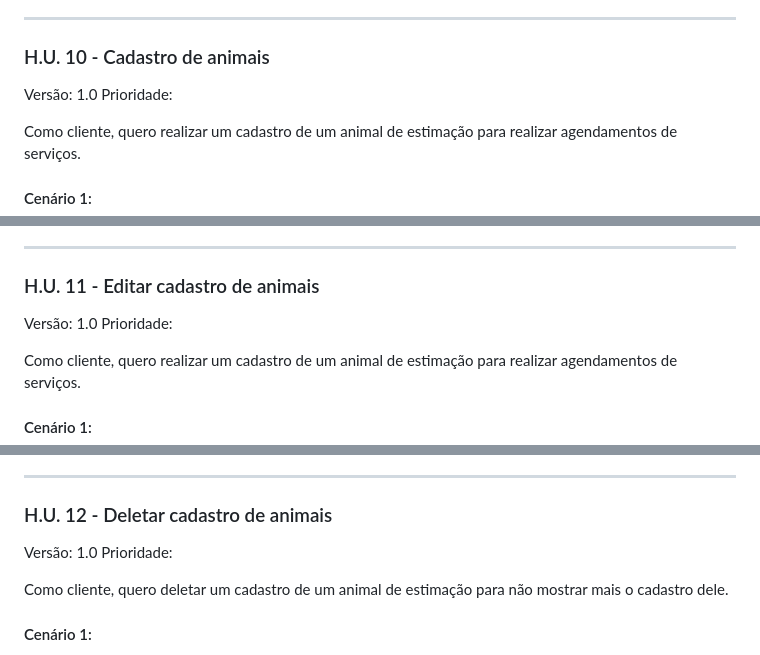
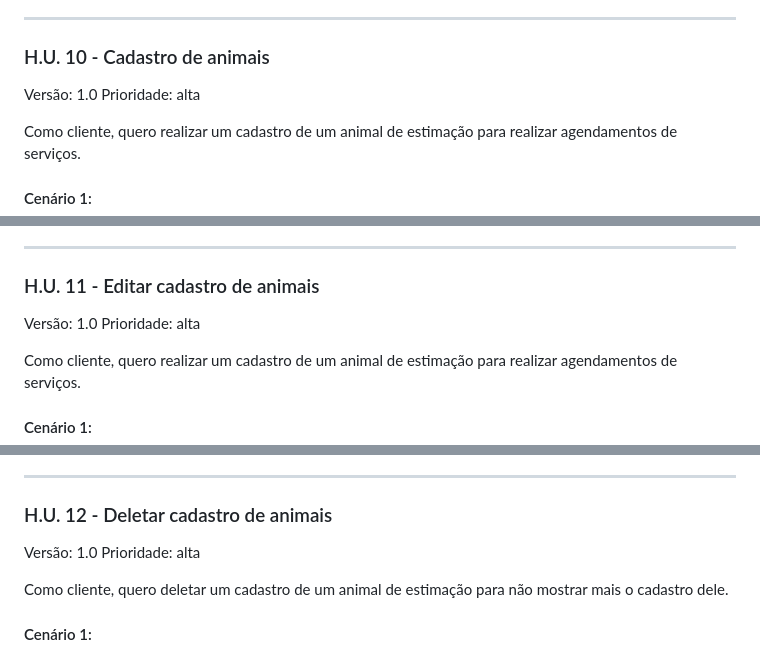
Before and after one commit to Guilherme-Abraao/API-pet-shop, a Markdown page: Documentacao_Artefatos/Análise_de_Requisitos/Requisitos_Funcionais.md, 3 parts joined by grey strips. Rendered like a GitHub page.

```diff
--- a/Documentacao_Artefatos/Análise_de_Requisitos/Requisitos_Funcionais.md
+++ b/Documentacao_Artefatos/Análise_de_Requisitos/Requisitos_Funcionais.md
@@ -172,7 +172,7 @@ Dado que eu esteja na tela de login do sistema, quando preencher os campos de CP
 ### H.U. 10 - Cadastro de animais
 
 Versão: 1.0
-Prioridade:
+Prioridade: alta
 
 Como cliente, quero realizar um cadastro de um animal de estimação para realizar agendamentos de serviços.
 
@@ -189,7 +189,7 @@ Dado que eu esteja logado no sistema como cliente, quando preencher os campos er
 ### H.U. 11 - Editar cadastro de animais
 
 Versão: 1.0
-Prioridade:
+Prioridade: alta
 
 Como cliente, quero realizar um cadastro de um animal de estimação para realizar agendamentos de serviços.
 
@@ -206,7 +206,7 @@ Dado que eu esteja logado no sistema como cliente E na tela de visualização de
 ### H.U. 12 - Deletar cadastro de animais
 
 Versão: 1.0
-Prioridade:
+Prioridade: alta
 
 Como cliente, quero deletar um cadastro de um animal de estimação para não mostrar mais o cadastro dele.
 
```
Also changed, not shown: other parts of Documentacao_Artefatos/Análise_de_Requisitos/Requisitos_Funcionais.md (+3 -3 lines).
